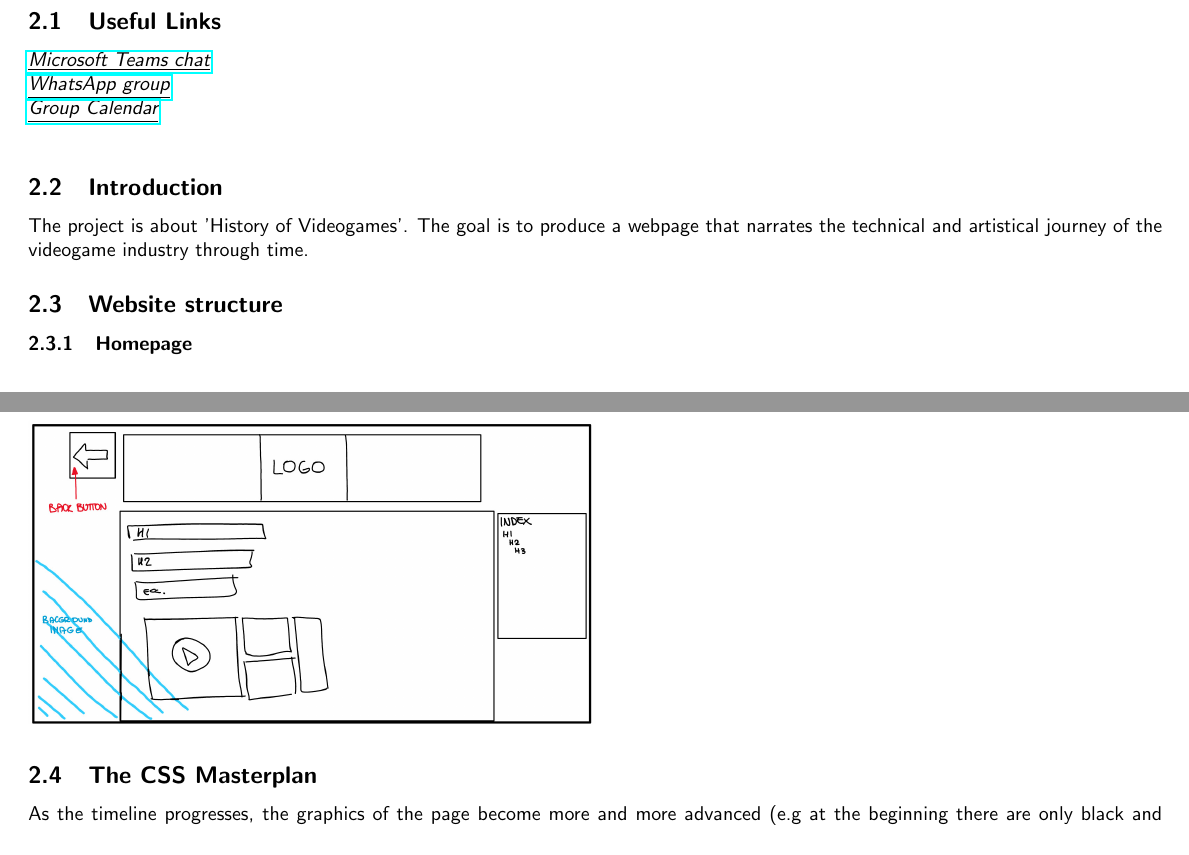
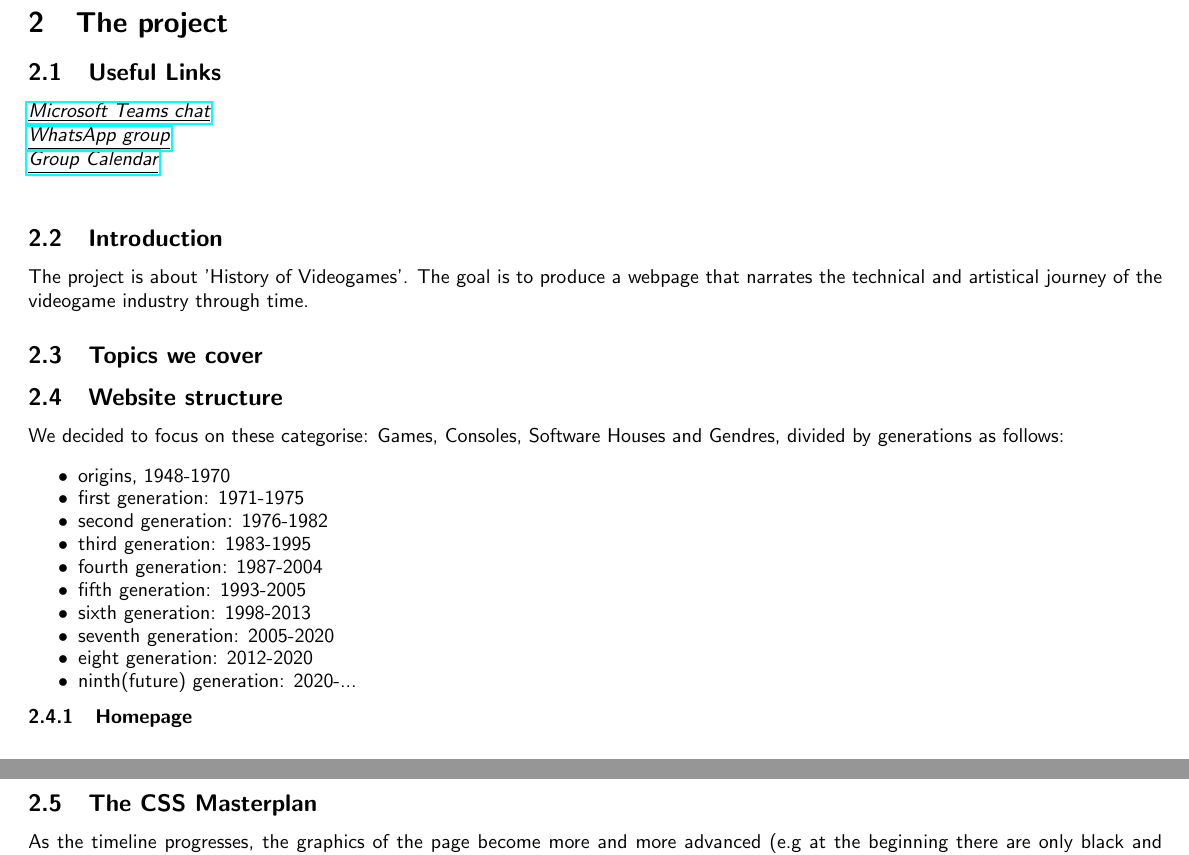
Before and after one commit to cerfedino/theTimeline, a LaTeX document (documentation/Official_Documentation/Official_Documentation.tex): two parts of pages 3 and 4 of 5 before the commit and two parts of pages 3 and 5 of 6 after it, joined at a grey line, cut at the place of the change. Compiled offline with pdfLaTeX.

Commit message:
Updated documentation

```diff
--- a/documentation/Official_Documentation/Official_Documentation.tex
+++ b/documentation/Official_Documentation/Official_Documentation.tex
@@ -73,13 +73,40 @@
 
     \subsection{Introduction}
         The project is about 'History of Videogames'. The goal is to produce a webpage that narrates the technical and artistical journey of the videogame industry through time.
+    \subsection{Topics we cover}
 
     \subsection{Website structure}
+    We decided to focus on these categorise: Games, Consoles, Software Houses and Gendres, divided by generations as follows:
+    \begin{itemize}
+     \item origins, 1948-1970
+     \vspace{-0.3cm}
+     \item first generation: 1971-1975
+     \vspace{-0.3cm}
+     \item second generation: 1976-1982
+     \vspace{-0.3cm}
+     \item third generation: 1983-1995
+     \vspace{-0.3cm}
+     \item fourth generation: 1987-2004
+     \vspace{-0.3cm}
+     \item fifth generation: 1993-2005
+     \vspace{-0.3cm}
+     \item sixth generation: 1998-2013
+     \vspace{-0.3cm}
+     \item seventh generation: 2005-2020
+     \vspace{-0.3cm}
+     \item eight generation: 2012-2020
+     \vspace{-0.3cm}
+     \item ninth(future) generation: 2020-...
+     \vspace{-0.3cm}
+    \end{itemize}
+
     \subsubsection{Homepage}
         \begin{figure}[h]
         \includegraphics[width=.5\linewidth]{media/homepage_sketch.jpg}
         \end{figure}
         The homepage will feature many pictures taken from games, that are arranged as a spiral, giving the idea of a journey through time.
+        \newline
+    \newpage
     \subsubsection{Timeline}
         \begin{figure}[h]
         \includegraphics[width=.7\linewidth]{media/timeline_sketch.jpg}
@@ -100,7 +127,6 @@
             \includegraphics[width=.5\linewidth]{media/timeline_old.png}
             \caption{How the timeline looks during first generation}
         \end{figure}
-    \newpage
     \subsection{Directory tree}
         \dirtree{%
         .1 pub.
```
Also changed, not shown: documentation/Official_Documentation/Official_Documentation.pdf.
